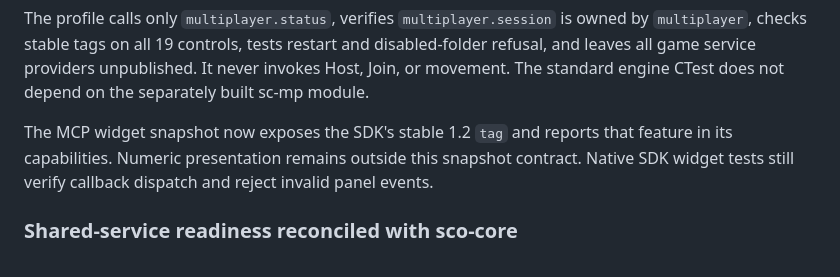
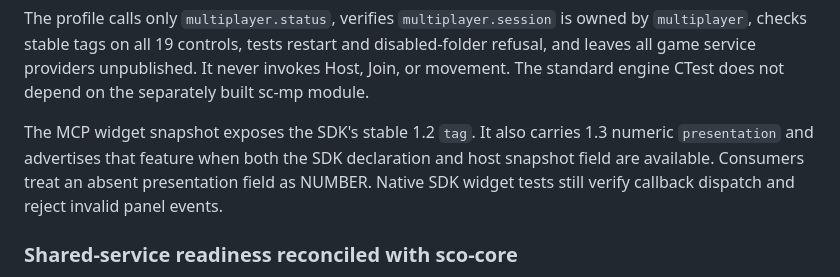
Before and after one commit to scuba-sc/scuba-engine, a Markdown page: docs/engine/plugin-integration.md, the part around the change. GitHub-like rendering.

```diff
--- a/docs/engine/plugin-integration.md
+++ b/docs/engine/plugin-integration.md
@@ -113,9 +113,10 @@ The profile calls only `multiplayer.status`, verifies `multiplayer.session` is o
 and leaves all game service providers unpublished. It never invokes Host, Join, or movement.
 The standard engine CTest does not depend on the separately built sc-mp module.
 
-The MCP widget snapshot now exposes the SDK's stable 1.2 `tag` and reports that feature in its
-capabilities. Numeric presentation remains outside this snapshot contract. Native SDK widget
-tests still verify callback dispatch and reject invalid panel events.
+The MCP widget snapshot exposes the SDK's stable 1.2 `tag`. It also carries 1.3 numeric
+`presentation` and advertises that feature when both the SDK declaration and host snapshot field
+are available. Consumers treat an absent presentation field as NUMBER. Native SDK widget tests
+still verify callback dispatch and reject invalid panel events.
 
 ### Shared-service readiness reconciled with sco-core
 
```
Also changed, not shown: README.md (+1 -1 lines).
